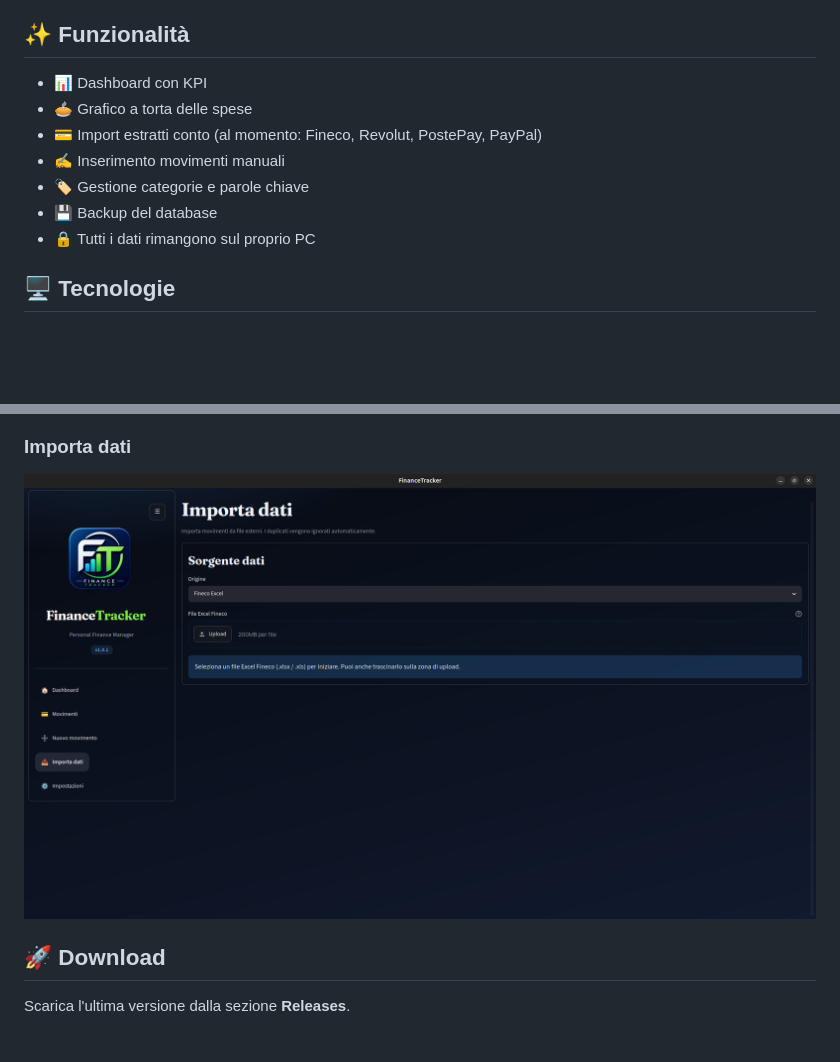
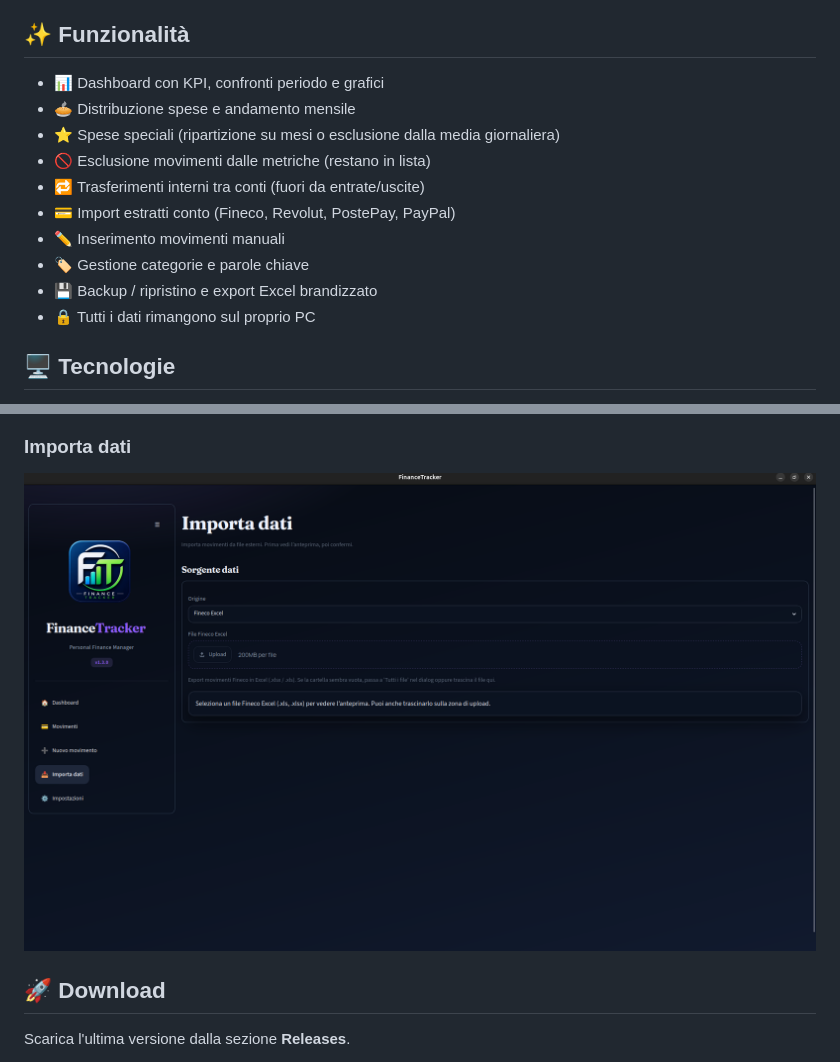
Before and after one commit to Carlo1109/FinanceTracker, a Markdown page: README.md, 2 parts joined by grey strips. Drawn GitHub-style; pictures changed too: screenshots/import.png; blank space fills up the shorter version.

```diff
--- a/README.md
+++ b/README.md
@@ -4,12 +4,15 @@ FinanceTracker è un'app desktop sviluppata in Python per gestire le proprie fin
 
 ## ✨ Funzionalità
 
-- 📊 Dashboard con KPI
-- 🥧 Grafico a torta delle spese
-- 💳 Import estratti conto (al momento: Fineco, Revolut, PostePay, PayPal)
-- ✍️ Inserimento movimenti manuali
+- 📊 Dashboard con KPI, confronti periodo e grafici
+- 🥧 Distribuzione spese e andamento mensile
+- ⭐ Spese speciali (ripartizione su mesi o esclusione dalla media giornaliera)
+- 🚫 Esclusione movimenti dalle metriche (restano in lista)
+- 🔁 Trasferimenti interni tra conti (fuori da entrate/uscite)
+- 💳 Import estratti conto (Fineco, Revolut, PostePay, PayPal)
+- ✏️ Inserimento movimenti manuali
 - 🏷️ Gestione categorie e parole chiave
-- 💾 Backup del database
+- 💾 Backup / ripristino e export Excel brandizzato
 - 🔒 Tutti i dati rimangono sul proprio PC
 
 ## 🖥️ Tecnologie
```
Also changed, not shown: CHANGELOG.md (+25 -0 lines), screenshots/categories.png, screenshots/dashboard.png, screenshots/movements.png, 9 other files.
